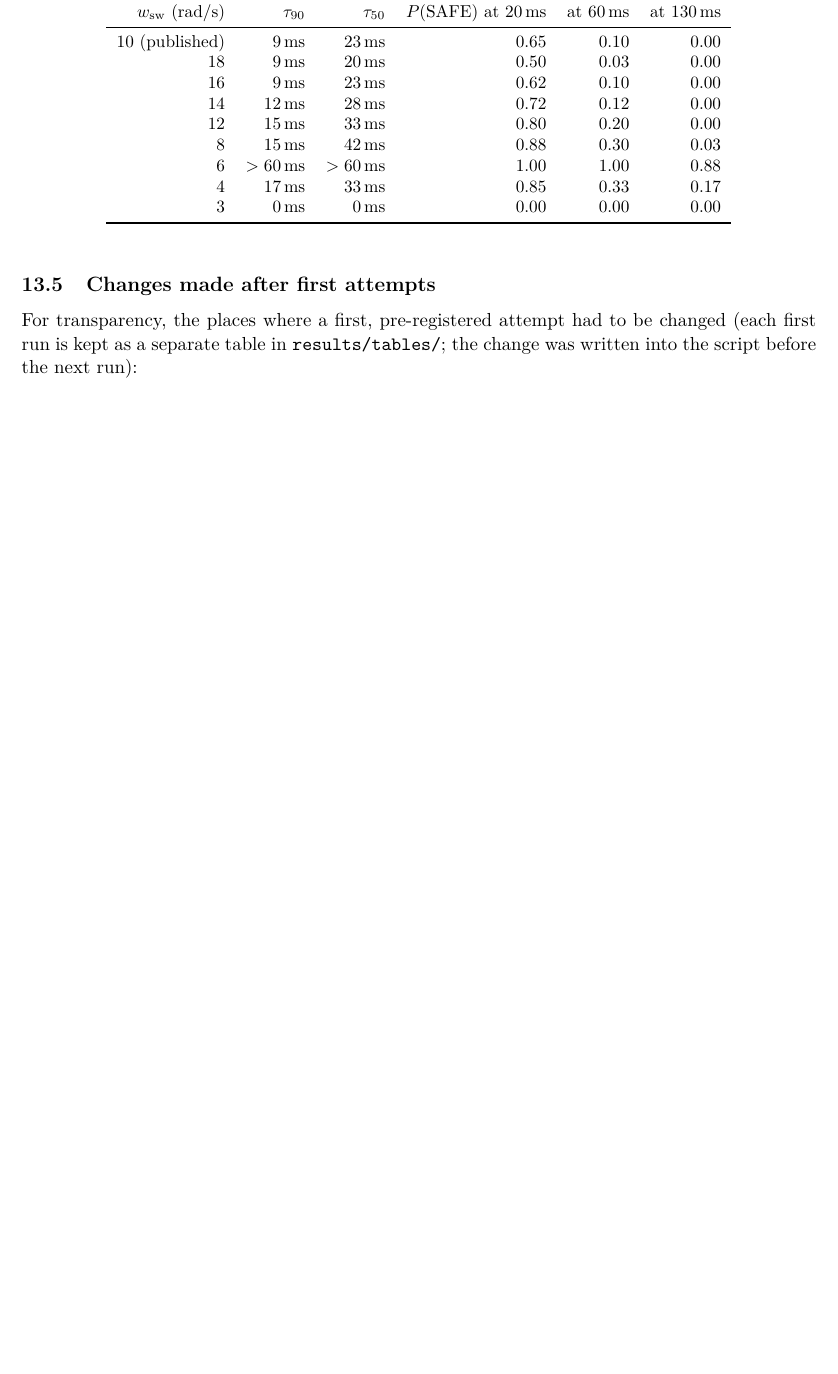
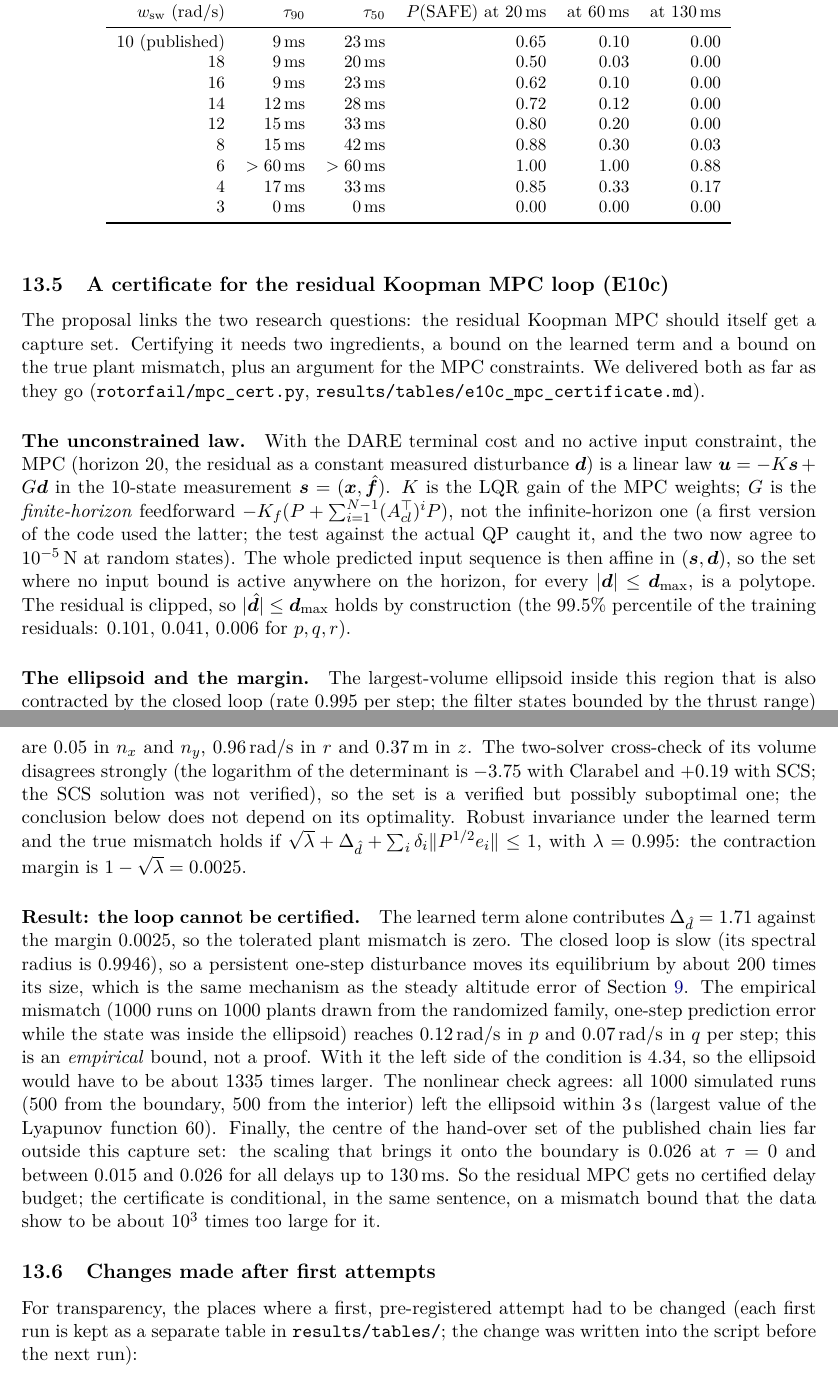
Before and after one commit to pranshuk22/quadrotor-rotor-loss-recovery, a LaTeX paper (docs/report/report.tex, which reads docs/report/sections/11b-handover.tex): part of page 57 of 69 before the commit and two parts of pages 57 and 58 of 70 after it, the two joined at a grey line, cut so that both start at the same text, the shorter picture padded with empty space. Compiled offline with pdfLaTeX.

Commit message:
Add residual-MPC certificate subsection to the report
E10c text and figure.

```diff
--- a/docs/report/sections/11b-handover.tex
+++ b/docs/report/sections/11b-handover.tex
@@ -97,6 +97,15 @@ $w_{\mathrm{sw}}$ (rad/s) & $\tau_{90}$ & $\tau_{50}$ & $P$(SAFE) at 20\,ms & at
 \end{tabular}
 \end{table}
 
+\subsection{A certificate for the residual Koopman MPC loop (E10c)}\label{sec:mpccert}
+The proposal links the two research questions: the residual Koopman MPC should itself get a capture set. Certifying it needs two ingredients, a bound on the learned term and a bound on the true plant mismatch, plus an argument for the MPC constraints. We delivered both as far as they go (\texttt{rotorfail/mpc\_cert.py}, \texttt{results/tables/e10c\_mpc\_certificate.md}).
+
+\paragraph{The unconstrained law.} With the DARE terminal cost and no active input constraint, the MPC (horizon 20, the residual as a constant measured disturbance $\vect d$) is a linear law $\vect u=-K\vect s+G\vect d$ in the 10-state measurement $\vect s=(\vect x,\hat{\vect f})$. $K$ is the LQR gain of the MPC weights; $G$ is the \emph{finite-horizon} feedforward $-K_f(P+\sum_{i=1}^{N-1}(A_{cl}^\top)^iP)$, not the infinite-horizon one (a first version of the code used the latter; the test against the actual QP caught it, and the two now agree to $10^{-5}$\,N at random states). The whole predicted input sequence is then affine in $(\vect s,\vect d)$, so the set where no input bound is active anywhere on the horizon, for every $|\vect d|\le\vect d_{\max}$, is a polytope. The residual is clipped, so $|\hat{\vect d}|\le\vect d_{\max}$ holds by construction (the 99.5\% percentile of the training residuals: 0.101, 0.041, 0.006 for $p,q,r$).
+
+\paragraph{The ellipsoid and the margin.} The largest-volume ellipsoid inside this region that is also contracted by the closed loop (rate $0.995$ per step; the filter states bounded by the thrust range) is verified numerically (worst eigenvalue $-7\times10^{-6}$; face margins within $10^{-11}$); its semi-axes are 0.05 in $n_x$ and $n_y$, 0.96\,rad/s in $r$ and 0.37\,m in $z$. The two-solver cross-check of its volume disagrees strongly (the logarithm of the determinant is $-3.75$ with Clarabel and $+0.19$ with SCS; the SCS solution was not verified), so the set is a verified but possibly suboptimal one; the conclusion below does not depend on its optimality. Robust invariance under the learned term and the true mismatch holds if $\sqrt\lambda+\Delta_{\hat d}+\sum_i\delta_i\|P^{1/2}e_i\|\le1$, with $\lambda=0.995$: the contraction margin is $1-\sqrt\lambda=0.0025$.
+
+\paragraph{Result: the loop cannot be certified.} The learned term alone contributes $\Delta_{\hat d}=1.71$ against the margin 0.0025, so the tolerated plant mismatch is zero. The closed loop is slow (its spectral radius is 0.9946), so a persistent one-step disturbance moves its equilibrium by about 200 times its size, which is the same mechanism as the steady altitude error of Section~\ref{sec:mpc}. The empirical mismatch (1000 runs on 1000 plants drawn from the randomized family, one-step prediction error while the state was inside the ellipsoid) reaches 0.12\,rad/s in $p$ and 0.07\,rad/s in $q$ per step; this is an \emph{empirical} bound, not a proof. With it the left side of the condition is 4.34, so the ellipsoid would have to be about 1335 times larger. The nonlinear check agrees: all 1000 simulated runs (500 from the boundary, 500 from the interior) left the ellipsoid within 3\,s (largest value of the Lyapunov function 60). Finally, the centre of the hand-over set of the published chain lies far outside this capture set: the scaling that brings it onto the boundary is 0.026 at $\tau=0$ and between 0.015 and 0.026 for all delays up to 130\,ms. So the residual MPC gets no certified delay budget; the certificate is conditional, in the same sentence, on a mismatch bound that the data show to be about $10^{3}$ times too large for it.
+
 \subsection{Changes made after first attempts}\label{sec:budget-dev}
 For transparency, the places where a first, pre-registered attempt had to be changed (each first run is kept as a separate table in \texttt{results/tables/}; the change was written into the script before the next run):
 \begin{itemize}
```
Also changed, not shown: docs/report/figures/e10c_mpc_certificate.png (added).
